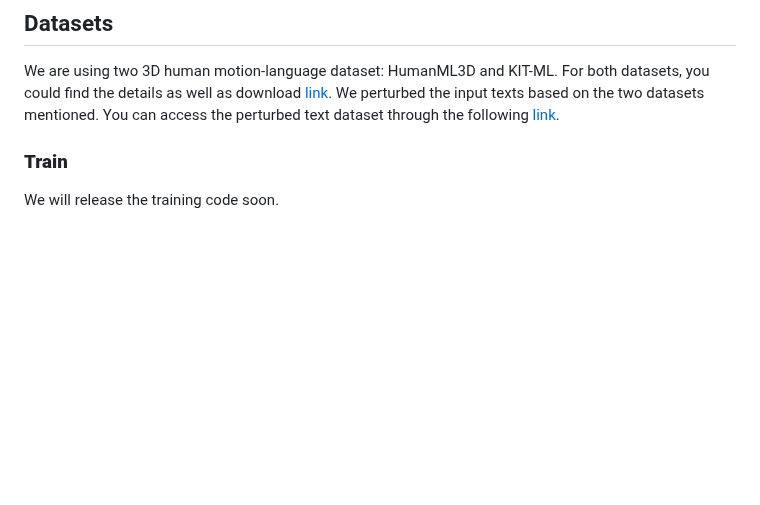
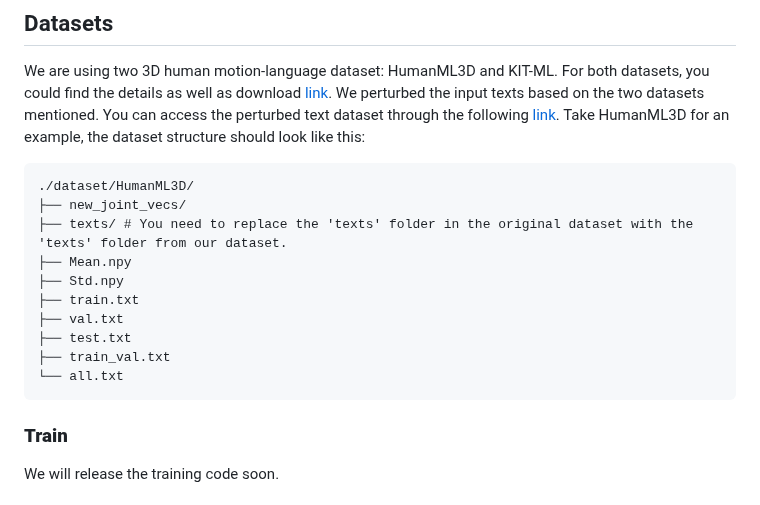
Before and after one commit to sato-team/Stable-Text-to-Motion-Framework, a Markdown page: README.md, the part around the change. GitHub-like rendering; blank space fills up the shorter version.

````diff
--- a/README.md
+++ b/README.md
@@ -98,7 +98,19 @@ A quick reference guide for using our code is provided in quickstart.ipynb.
 
 We are using two 3D human motion-language dataset: HumanML3D and KIT-ML. For both datasets, you could find the details as well as download [link](https://github.com/EricGuo5513/HumanML3D).
 We perturbed the input texts based on the two datasets mentioned. You can access the perturbed text dataset through the following [link](https://drive.google.com/file/d/1TZx-mDGeRXyuCsfuz8_oJhjiye6FWsTh/view?usp=sharing).
-
+Take HumanML3D for an example, the dataset structure should look like this:
+```
+./dataset/HumanML3D/
+├── new_joint_vecs/
+├── texts/ # You need to replace the 'texts' folder in the original dataset with the 'texts' folder from our dataset.
+├── Mean.npy
+├── Std.npy
+├── train.txt
+├── val.txt
+├── test.txt
+├── train_val.txt
+└── all.txt
+```
 ### **Train**<a name="train"></a>
 
 We will release the training code soon.
````
